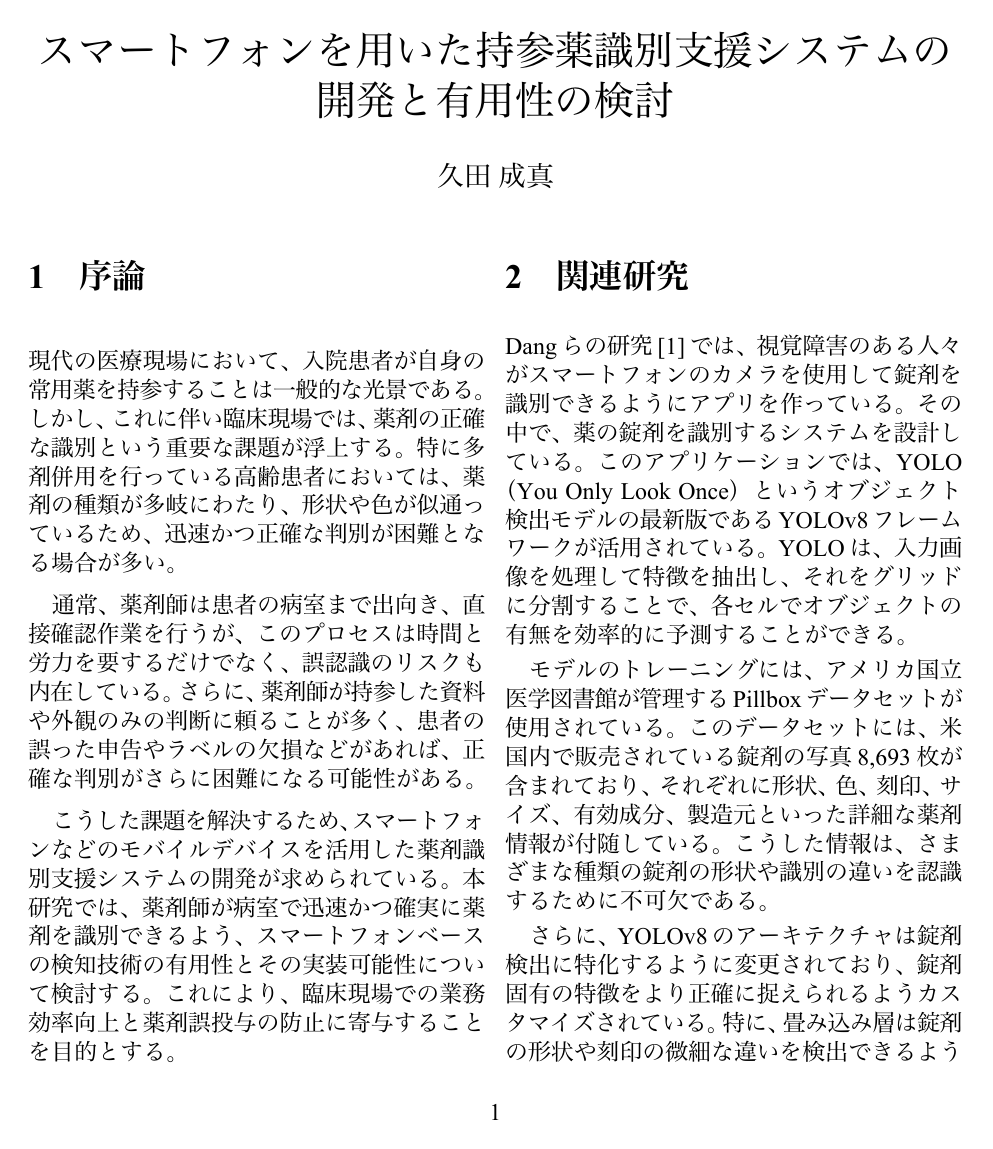
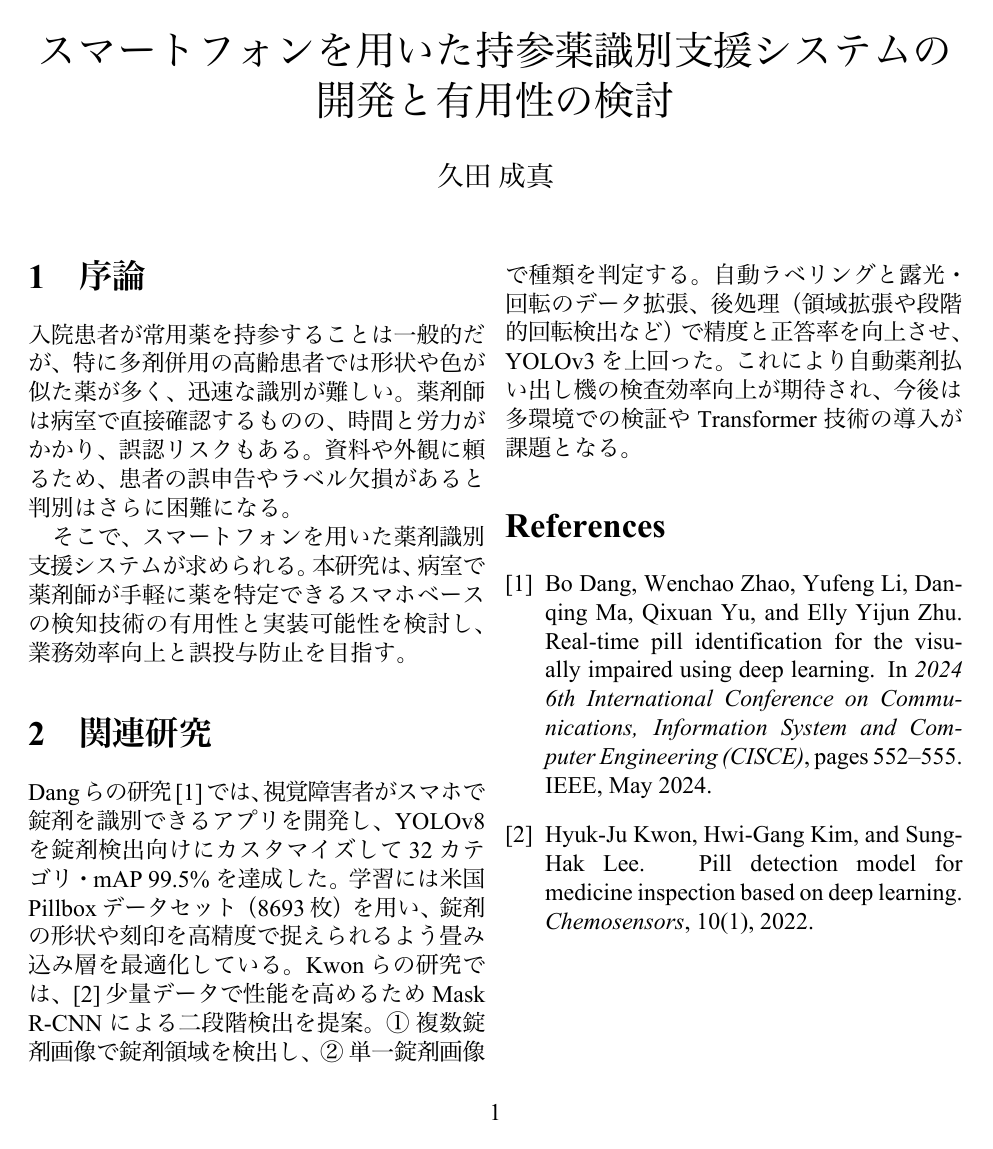
Before and after one commit to kindai-ecl/5736_report, a LaTeX document (int_rep/250513.tex): page 1 of 2 before the commit and the whole page after it. The pictures show the PDF file int_rep/250513.pdf that the author committed with the source.

Commit message:
250520更新

```diff
--- a/int_rep/250513.tex
+++ b/int_rep/250513.tex
@@ -15,19 +15,13 @@
 \maketitle
 \section{序論}
 
-現代の医療現場において、入院患者が自身の常用薬を持参することは一般的な光景である。しかし、これに伴い臨床現場では、薬剤の正確な識別という重要な課題が浮上する。特に多剤併用を行っている高齢患者においては、薬剤の種類が多岐にわたり、形状や色が似通っているため、迅速かつ正確な判別が困難となる場合が多い。
+入院患者が常用薬を持参することは一般的だが、特に多剤併用の高齢患者では形状や色が似た薬が多く、迅速な識別が難しい。薬剤師は病室で直接確認するものの、時間と労力がかかり、誤認リスクもある。資料や外観に頼るため、患者の誤申告やラベル欠損があると判別はさらに困難になる。
 
-通常、薬剤師は患者の病室まで出向き、直接確認作業を行うが、このプロセスは時間と労力を要するだけでなく、誤認識のリスクも内在している。さらに、薬剤師が持参した資料や外観のみの判断に頼ることが多く、患者の誤った申告やラベルの欠損などがあれば、正確な判別がさらに困難になる可能性がある。
+そこで、スマートフォンを用いた薬剤識別支援システムが求められる。本研究は、病室で薬剤師が手軽に薬を特定できるスマホベースの検知技術の有用性と実装可能性を検討し、業務効率向上と誤投与防止を目指す。
 
-こうした課題を解決するため、スマートフォンなどのモバイルデバイスを活用した薬剤識別支援システムの開発が求められている。本研究では、薬剤師が病室で迅速かつ確実に薬剤を識別できるよう、スマートフォンベースの検知技術の有用性とその実装可能性について検討する。これにより、臨床現場での業務効率向上と薬剤誤投与の防止に寄与することを目的とする。
 
 \section{関連研究}
 
 
-Dangらの研究\cite{Dang_2024}では、視覚障害のある人々がスマートフォンのカメラを使用して錠剤を識別できるようにアプリを作っている。
-その中で、薬の錠剤を識別するシステムを設計している。
-このアプリケーションでは、YOLO（You Only Look Once）というオブジェクト検出モデルの最新版であるYOLOv8フレームワークが活用されている。YOLOは、入力画像を処理して特徴を抽出し、それをグリッドに分割することで、各セルでオブジェクトの有無を効率的に予測することができる。
-
-モデルのトレーニングには、アメリカ国立医学図書館が管理するPillboxデータセットが使用されている。このデータセットには、米国内で販売されている錠剤の写真8,693枚が含まれており、それぞれに形状、色、刻印、サイズ、有効成分、製造元といった詳細な薬剤情報が付随している。こうした情報は、さまざまな種類の錠剤の形状や識別の違いを認識するために不可欠である。
-
-さらに、YOLOv8のアーキテクチャは錠剤検出に特化するように変更されており、錠剤固有の特徴をより正確に捉えられるようカスタマイズされている。特に、畳み込み層は錠剤の形状や刻印の微細な違いを検出できるようにファインチューニングされており、これがバウンディングボックスの精度や錠剤の分類精度を高めている。現在、このモデルは32種類の異なる錠剤カテゴリを予測可能であり、平均平均精度（mAP）99.5\%という高い精度で錠剤の検出と識別を実現している。
+Dangらの研究\cite{Dang_2024}では、視覚障害者がスマホで錠剤を識別できるアプリを開発し、YOLOv8 を錠剤検出向けにカスタマイズして32カテゴリ・mAP 99.5\% を達成した。学習には米国Pillboxデータセット（8693枚）を用い、錠剤の形状や刻印を高精度で捉えられるよう畳み込み層を最適化している。
+Kwonらの研究では、\cite{chemosensors10010004}少量データで性能を高めるため Mask R-CNN による二段階検出を提案。① 複数錠剤画像で錠剤領域を検出し、② 単一錠剤画像で種類を判定する。自動ラベリングと露光・回転のデータ拡張、後処理（領域拡張や段階的回転検出など）で精度と正答率を向上させ、YOLOv3 を上回った。これにより自動薬剤払い出し機の検査効率向上が期待され、今後は多環境での検証や Transformer 技術の導入が課題となる。
```
Also changed, not shown: int_rep/250513.pdf, int_rep/250513.tex (13 more changed lines), 5 other files.
